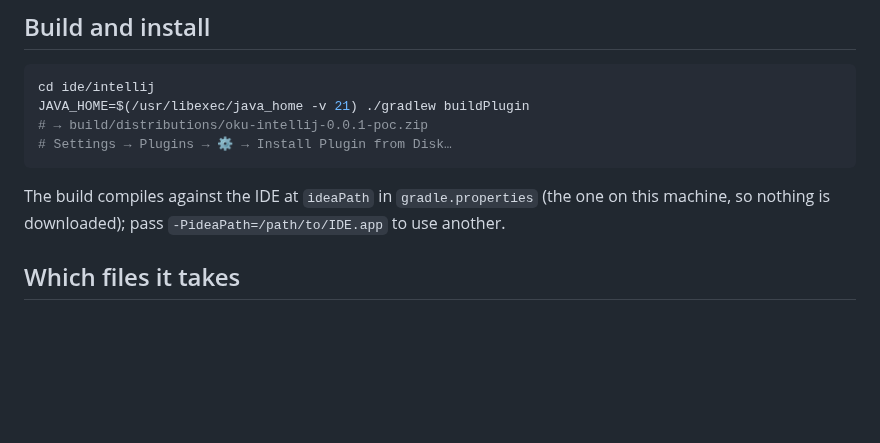
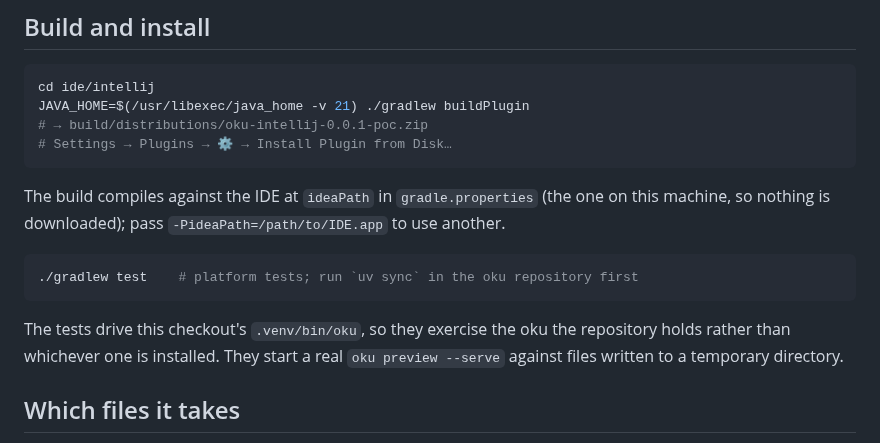
Before and after one commit to mmdemirbas/oku, a Markdown page: ide/intellij/README.md, the part around the change. GitHub-like rendering; blank space fills up the shorter version.

Commit message:
docs(ide): phase 5 is done, with what it measured and what it did not try
The plan records the authoring support: fence bodies as JSON completed
from oku's schema, oku check's findings on the unsaved buffer at their
lines, #f/ links as file references. Seven result rows, each naming the
platform test and the mutation that makes it fail; four new traps (the
highlighting-time write, the header inspection's id, ultimate's startup
activity, bin/oku without jsonschema); three things not tried, among
them the JSON compliance inspection that marks nothing inside a fence.

The 13-line follow miss no longer blames a missing GUI session: that
inference was wrong, and why the keys did not arrive is not known.

README: ./gradlew test needs uv sync first.

oku check --strict on ide/intellij/docs: clean.

Co-Authored-By: Claude Opus 5.5 <noreply@anthropic.com>

````diff
--- a/ide/intellij/README.md
+++ b/ide/intellij/README.md
@@ -78,6 +78,14 @@ The build compiles against the IDE at `ideaPath` in `gradle.properties`
 (the one on this machine, so nothing is downloaded); pass
 `-PideaPath=/path/to/IDE.app` to use another.
 
+```bash
+./gradlew test    # platform tests; run `uv sync` in the oku repository first
+```
+
+The tests drive this checkout's `.venv/bin/oku`, so they exercise the oku
+the repository holds rather than whichever one is installed. They start a
+real `oku preview --serve` against files written to a temporary directory.
+
 ## Which files it takes
 
 A `.md` file is an oku page when a `kit.json` or an `_oku` link sits in one of
````
Also changed, not shown: 1 other file.
